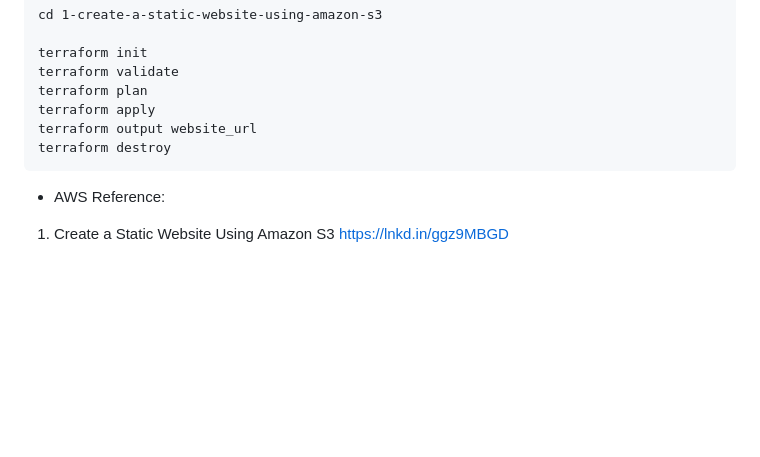
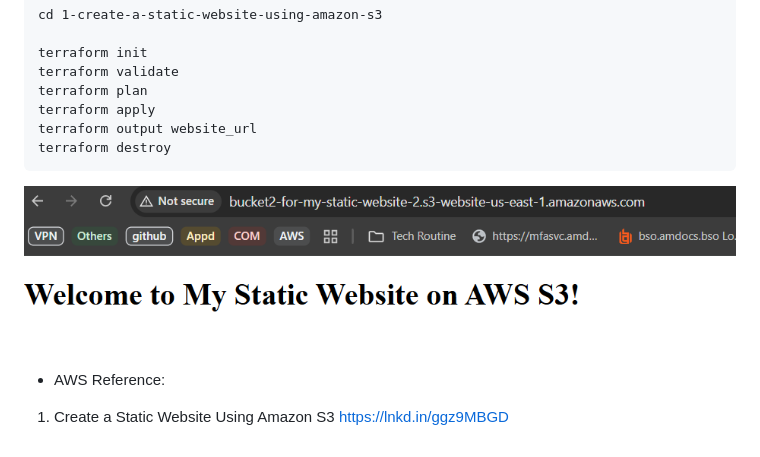
Before and after one commit to marvinga/1-create-a-static-website-using-amazon-s3, a Markdown page: README.md, the part around the change. Rendered like a GitHub page; pictures changed too: image-1.png (added); blank space fills up the shorter version.

````diff
--- a/README.md
+++ b/README.md
@@ -46,6 +46,9 @@ terraform output website_url
 terraform destroy
 ```
 
+![alt text](image-1.png)
+
+
 - AWS Reference:
 1. Create a Static Website Using Amazon S3
 https://lnkd.in/ggz9MBGD
````
Also changed, not shown: image.png (added), 1 other file.
